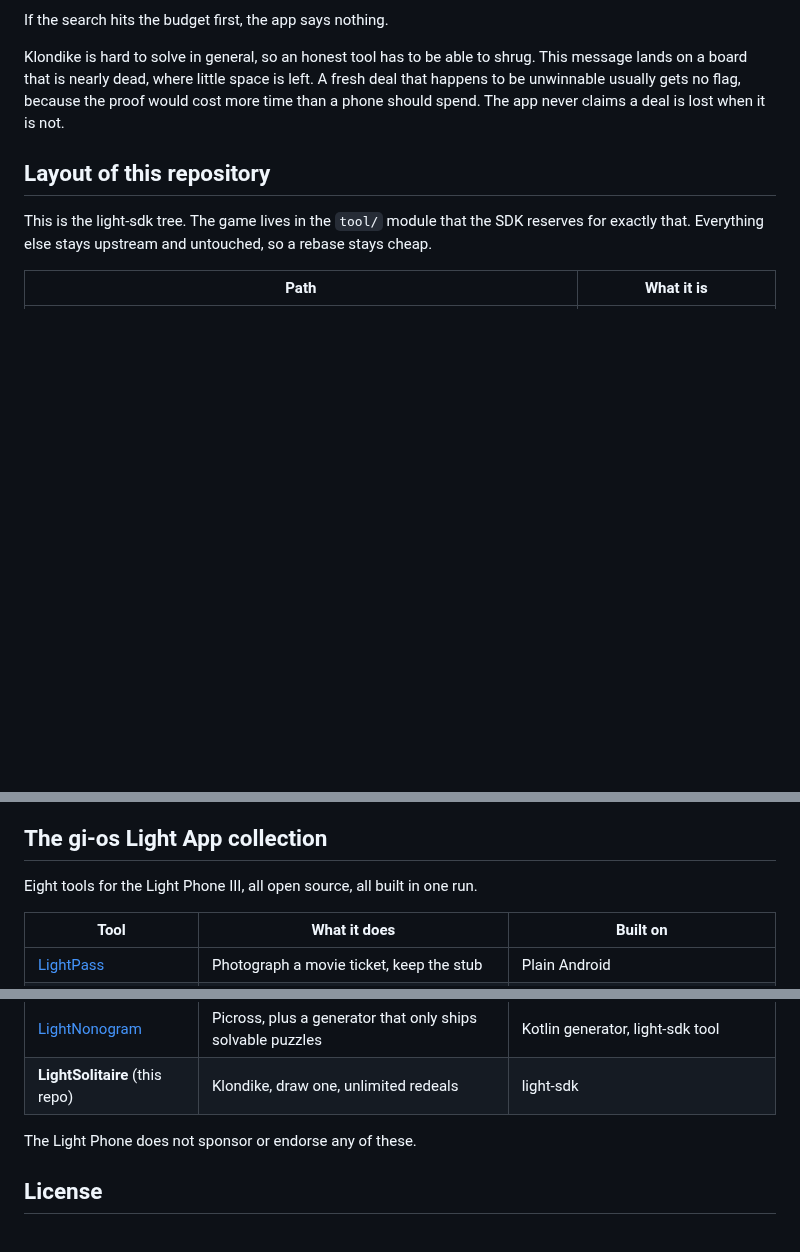
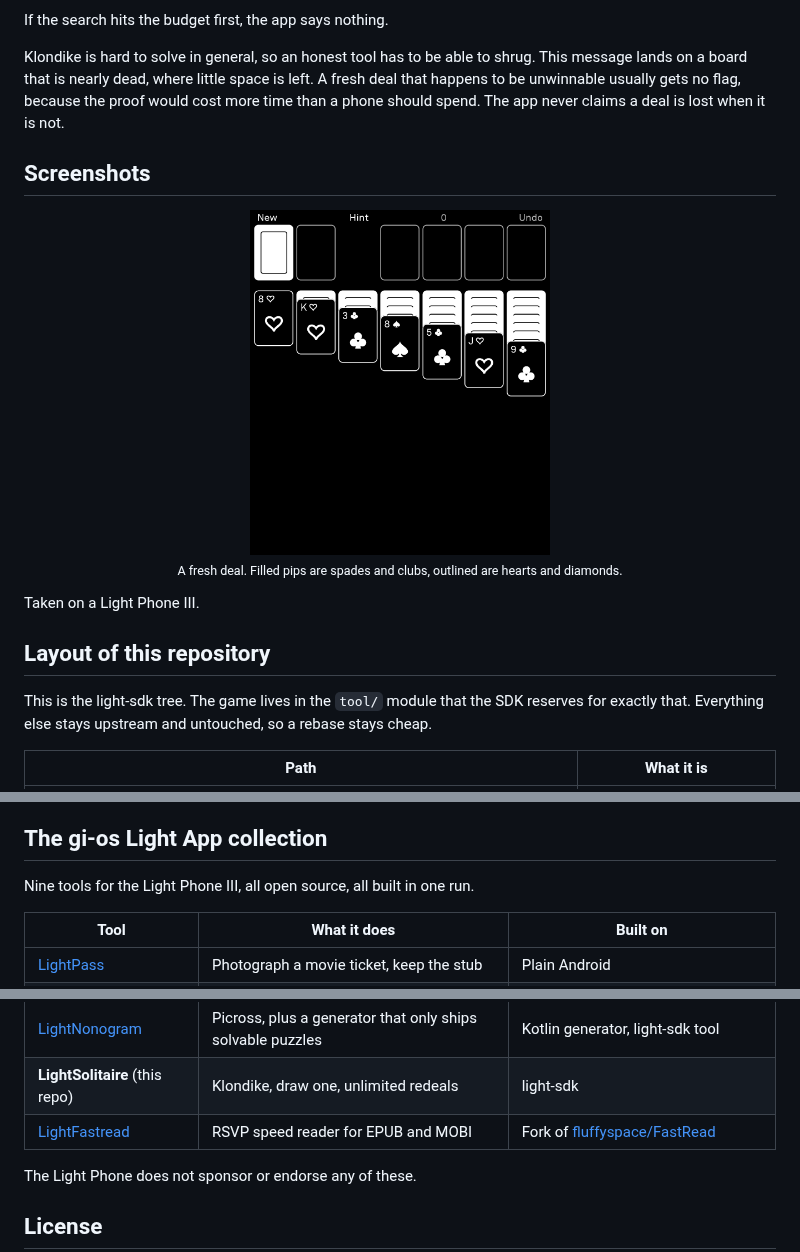
Before and after one commit to gi-os/BrightSolitaire, a Markdown page: README.md, 3 parts joined by grey strips. Drawn GitHub-style; pictures changed too: docs/screenshots/board.png (added); blank space fills up the shorter version.

Commit message:
docs: add screenshots taken on a Light Phone III
Also adds LightFastread, a ninth tool, to the collection table.

```diff
--- a/README.md
+++ b/README.md
@@ -87,6 +87,15 @@ Klondike is hard to solve in general, so an honest tool has to be able to shrug.
 message lands on a board that is nearly dead, where little space is left. A fresh deal
 that happens to be unwinnable usually gets no flag, because the proof would cost more
 time than a phone should spend. The app never claims a deal is lost when it is not.
+
+## Screenshots
+
+<p align="center">
+  <img src="docs/screenshots/board.png" width="300" alt="A dealt Klondike board on a Light Phone III"><br>
+  <sub>A fresh deal. Filled pips are spades and clubs, outlined are hearts and diamonds.</sub>
+</p>
+
+Taken on a Light Phone III.
 
 ## Layout of this repository
 
@@ -197,7 +206,7 @@ winnable verdict then has its line replayed move by move, and the line must end
 
 ## The gi-os Light App collection
 
-Eight tools for the Light Phone III, all open source, all built in one run.
+Nine tools for the Light Phone III, all open source, all built in one run.
 
 | Tool | What it does | Built on |
 | --- | --- | --- |
@@ -209,6 +218,7 @@ Eight tools for the Light Phone III, all open source, all built in one run.
 | [LightFog](https://github.com/gi-os/LightFog) | Fog of World companion, GPS recorder and fog map | Fork of [garado/light-topographic](https://github.com/garado/light-topographic) |
 | [LightNonogram](https://github.com/gi-os/LightNonogram) | Picross, plus a generator that only ships solvable puzzles | Kotlin generator, light-sdk tool |
 | **LightSolitaire** (this repo) | Klondike, draw one, unlimited redeals | light-sdk |
+| [LightFastread](https://github.com/gi-os/LightFastread) | RSVP speed reader for EPUB and MOBI | Fork of [fluffyspace/FastRead](https://github.com/fluffyspace/FastRead) |
 
 The Light Phone does not sponsor or endorse any of these.
 
```
